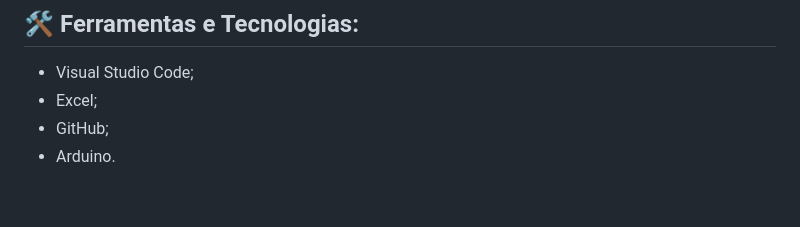
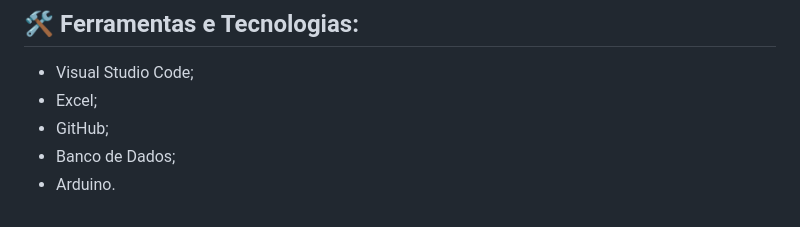
Before and after one commit to DankoCaboski/OtimizacaoRodizioDeOperacoes, a Markdown page: README.md, the part around the change. Drawn GitHub-style.

```diff
--- a/README.md
+++ b/README.md
@@ -46,4 +46,5 @@ Sabendo da necessidade desse documento, viu-se oportuna a mudança da tratativa
 - Visual Studio Code;
 - Excel;
 - GitHub;
+- Banco de Dados;
 - Arduino.
```
